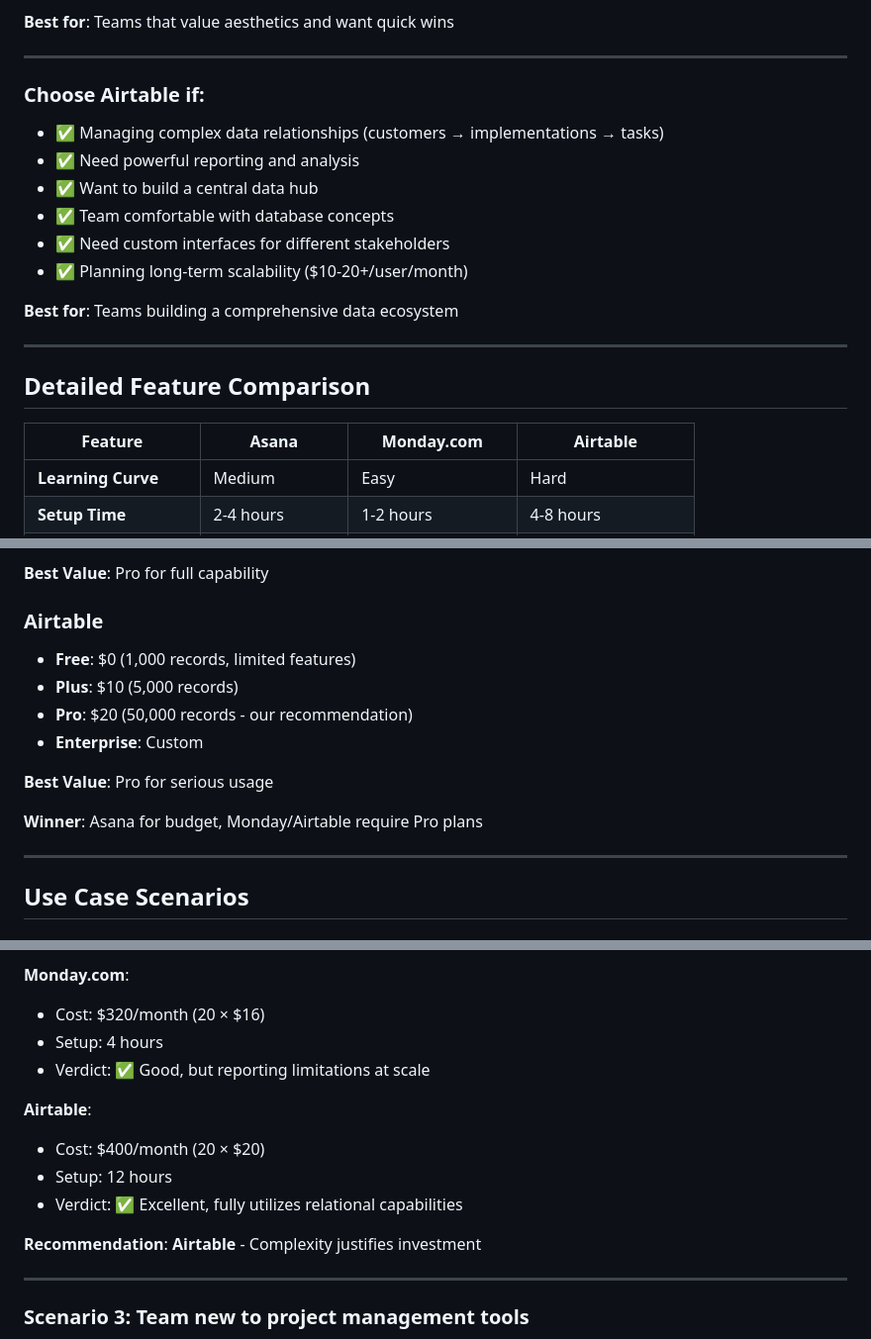
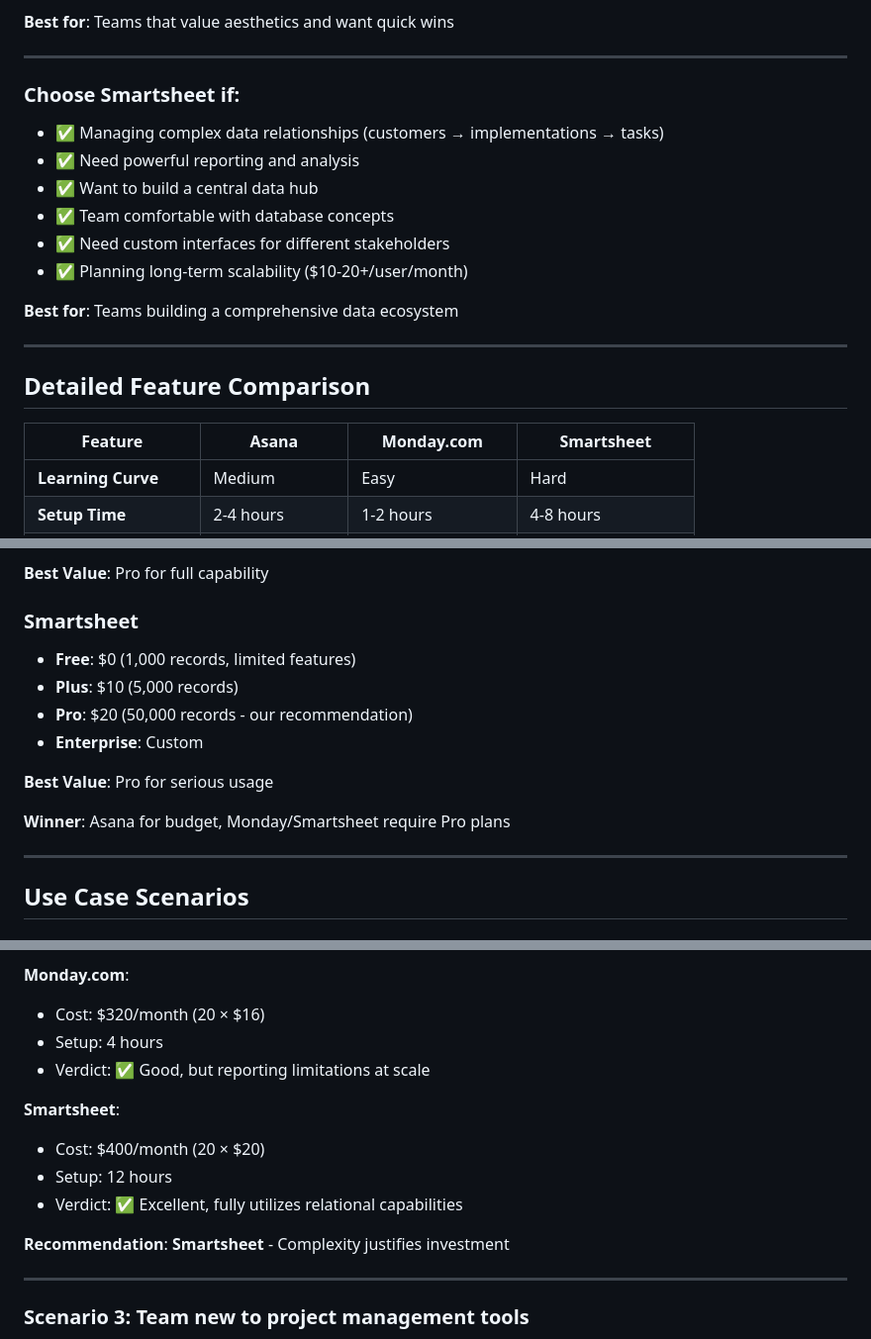
Before and after one commit to Moe35wesh-maker/implementation-hub, a Markdown page: platform_comparison_guide.md, 3 parts joined by grey strips. Shown: that part at 99% size. Rendered like a GitHub page.

Commit message:
Update platform_comparison_guide.md
Update platform comparisons

```diff
--- a/platform_comparison_guide.md
+++ b/platform_comparison_guide.md
@@ -26,7 +26,7 @@
 
 ---
 
-### Choose **Airtable** if:
+### Choose **Smartsheet** if:
 - ✅ Managing complex data relationships (customers → implementations → tasks)
 - ✅ Need powerful reporting and analysis
 - ✅ Want to build a central data hub
@@ -40,7 +40,7 @@
 
 ## Detailed Feature Comparison
 
-| Feature | Asana | Monday.com | Airtable |
+| Feature | Asana | Monday.com | Smartsheet |
 |---------|-------|------------|----------|
 | **Learning Curve** | Medium | Easy | Hard |
 | **Setup Time** | 2-4 hours | 1-2 hours | 4-8 hours |
@@ -80,7 +80,7 @@
 
 **Best Value**: Pro for full capability
 
-### Airtable
+### Smartsheet
 - **Free**: $0 (1,000 records, limited features)
 - **Plus**: $10 (5,000 records)
 - **Pro**: $20 (50,000 records - our recommendation)
@@ -88,7 +88,7 @@
 
 **Best Value**: Pro for serious usage
 
-**Winner**: Asana for budget, Monday/Airtable require Pro plans
+**Winner**: Asana for budget, Monday/Smartsheet require Pro plans
 
 ---
 
@@ -127,12 +127,12 @@
 - Setup: 4 hours
 - Verdict: ✅ Good, but reporting limitations at scale
 
-**Airtable**:
+**Smartsheet**:
 - Cost: $400/month (20 × $20)
 - Setup: 12 hours
 - Verdict: ✅ Excellent, fully utilizes relational capabilities
 
-**Recommendation**: **Airtable** - Complexity justifies investment
+**Recommendation**: **Smartsheet** - Complexity justifies investment
 
 ---
 
```
Also changed, not shown: other parts of platform_comparison_guide.md (+19 -19 lines).
